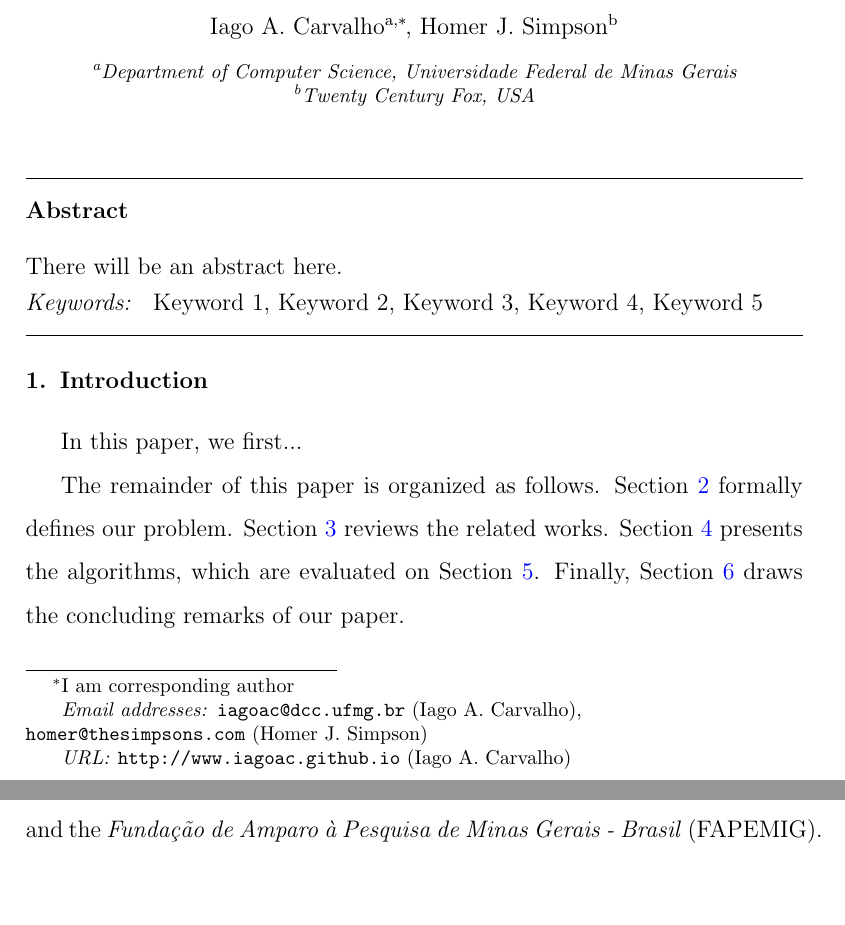
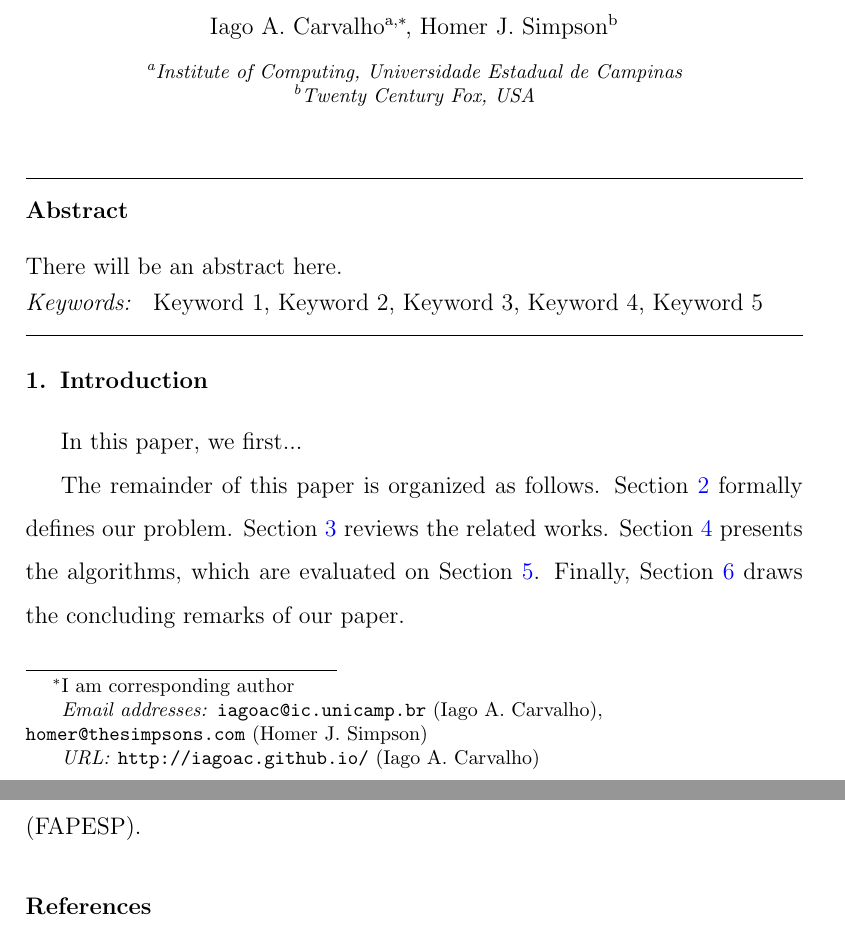
Before and after one commit to iagoac/elsevier, a LaTeX paper (frontMatter.tex): two parts of pages 1 and 2 of 3 before the commit and two parts of pages 1 and 3 of 3 after it, joined at a grey line, cut so that both start at the same text, the shorter picture padded with empty space. Compiled offline with pdfLaTeX.

Commit message:
Update frontMatter.tex
Changed from UMFG to UNICAMP and some include packages modified

```diff
--- a/frontMatter.tex
+++ b/frontMatter.tex
@@ -7,6 +7,9 @@
 \usepackage{graphicx}
 \usepackage[retainorgcmds]{IEEEtrantools}
 \usepackage[colorlinks]{hyperref}
+\hypersetup{
+  citecolor = {blue}
+}
 \usepackage{siunitx}
 \usepackage{pdflscape}
 % disable labelindent
@@ -47,13 +49,6 @@
 \newcommand{\eg}{e.\,g.,\xspace}
 \newcommand{\false}{\texttt{false}}
 \newcommand{\true}{\texttt{true}}
-
-% tikz libraries
-\usepackage{tkz-graph}
-\usepackage{verbatim}
-\usetikzlibrary{arrows,arrows.meta,shapes,decorations.pathmorphing, decorations.markings, positioning}
-\let\svtikzpicture\tikzpicture
-\def\tikzpicture{\noindent\svtikzpicture}
 
 % Theorem Styles
 \newtheorem{theorem}{Theorem}
@@ -77,14 +72,14 @@
 \title{Article title}
 
 
-\author[label1]{Iago A. Carvalho\corref{cor1}}
-\ead{iagoac@dcc.ufmg.br}
-\ead[url]{http://www.iagoac.github.io}
+\author[unicamp]{Iago A. Carvalho\corref{cor1}}
+\ead{iagoac@ic.unicamp.br}
+\ead[url]{http://iagoac.github.io/}
 
 \author[label2]{Homer J. Simpson}
 \ead{homer@thesimpsons.com}
 
-\address[label1]{Department of Computer Science, Universidade Federal de Minas Gerais}
+\address[unicamp]{Institute of Computing, Universidade Estadual de Campinas}
 
 \cortext[cor1]{I am corresponding author}
 
@@ -106,7 +101,7 @@ Keyword 1 \sep Keyword 2 \sep Keyword 3 \sep Keyword 4 \sep Keyword 5
 \input{mainText}
 
 \section*{Aknowledgments}
-This study was financed in part by the \emph{Coordenação de Aperfeiçoamento de Pessoal de Nível Superior - Brasil} (CAPES) - Finance Code 001, the \emph{Conselho Nacional de Desenvolvimento Científico e Tecnológico - Brasil} (CNPq), and the \emph{Fundação de Amparo à Pesquisa de Minas Gerais - Brasil} (FAPEMIG).
+This study was financed in part by the \emph{Coordenação de Aperfeiçoamento de Pessoal de Nível Superior - Brasil} (CAPES) - Finance Code 001, the \emph{Conselho Nacional de Desenvolvimento Científico e Tecnológico - Brasil} (CNPq), and the \emph{Fundação de Amparo à Pesquisa do Estado de São Paulo - Brasil} (FAPESP).
 
 \bibliographystyle{elsarticle-num}
 % \bibliographystyle{elsarticle-harv}
```
Also changed, not shown: frontMatter.tex (15 more changed lines).
